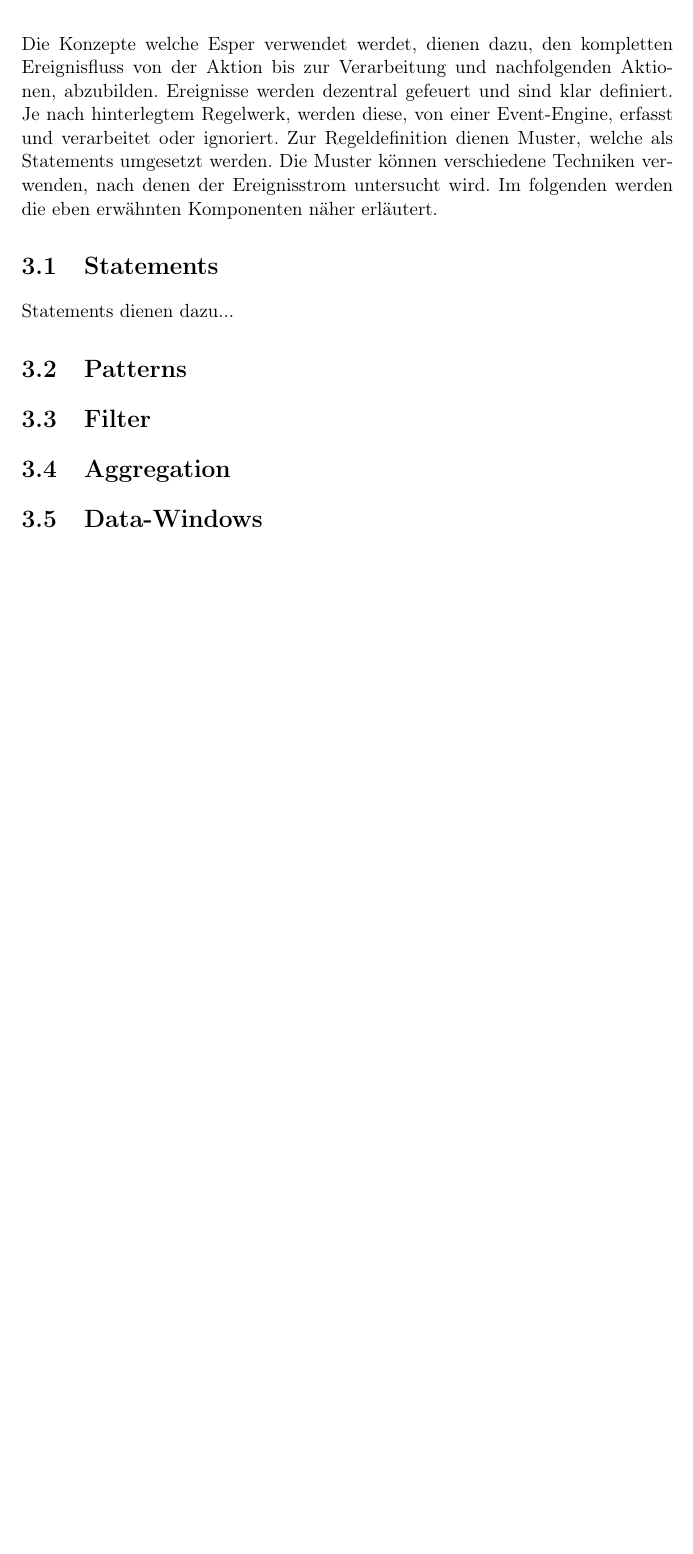
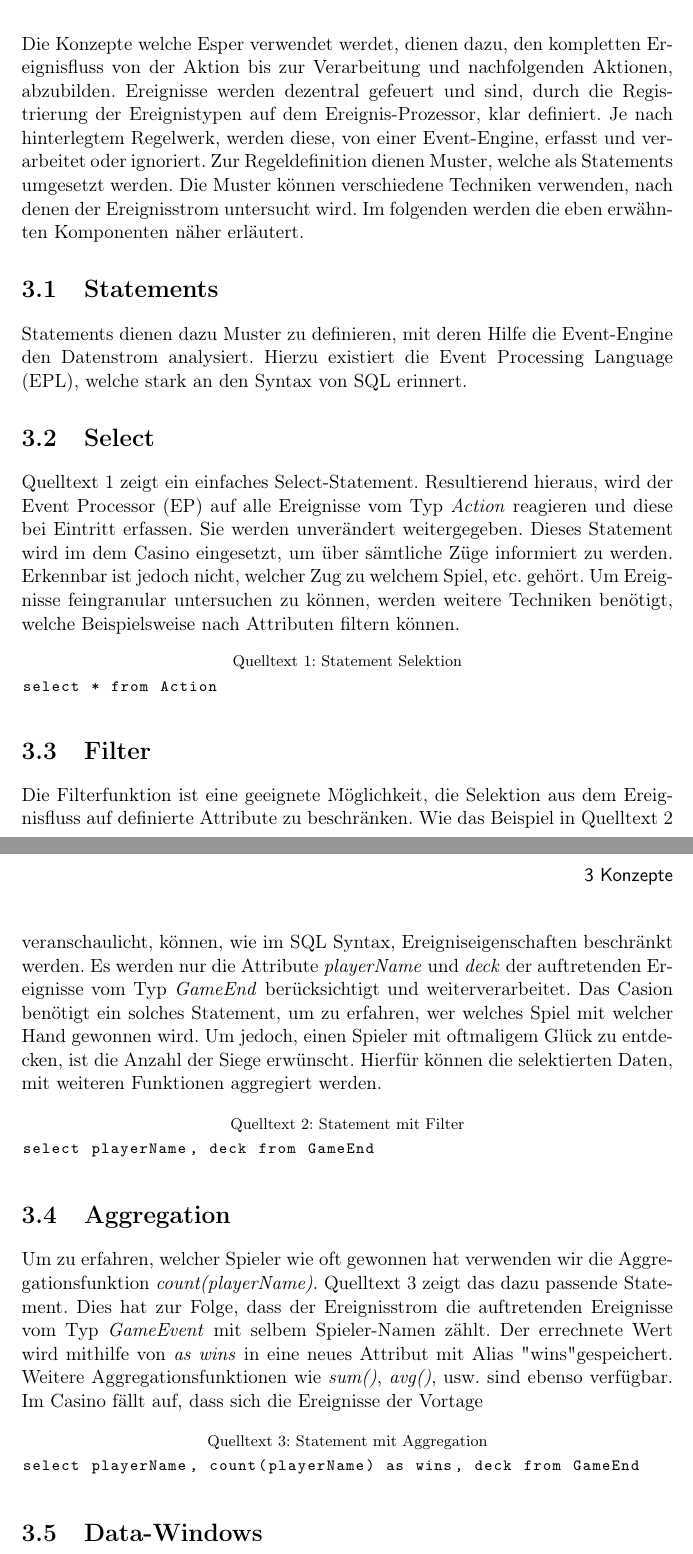
Before and after one commit to Hamster93/esper-latex, a LaTeX document (DA_ESPER-Bericht.tex, which reads chapters/konzepte.tex): part of page 5 of 11 before the commit and two parts of pages 5 and 6 of 12 after it, the two joined at a grey line, cut so that both start at the same text, the shorter picture padded with empty space. Compiled offline with pdfLaTeX.

Commit message:
konzepte statements

```diff
--- a/chapters/konzepte.tex
+++ b/chapters/konzepte.tex
@@ -1,18 +1,41 @@
 % !TEX encoding = UTF-8 Unicode
 \chapter{Konzepte}
 Die Konzepte welche Esper verwendet werdet, dienen dazu, den kompletten Ereignisfluss von der Aktion bis zur Verarbeitung und nachfolgenden Aktionen, abzubilden.
-Ereignisse werden dezentral gefeuert und sind klar definiert. Je nach hinterlegtem Regelwerk, werden diese, von einer Event-Engine, erfasst und verarbeitet oder ignoriert. Zur Regeldefinition dienen Muster, welche als Statements umgesetzt werden. Die Muster können verschiedene Techniken verwenden, nach denen der Ereignisstrom untersucht wird. Im folgenden werden die eben erwähnten Komponenten näher erläutert.
+Ereignisse werden dezentral gefeuert und sind, durch die Registrierung der Ereignistypen auf dem Ereignis-Prozessor, klar definiert. Je nach hinterlegtem Regelwerk, werden diese, von einer Event-Engine, erfasst und verarbeitet oder ignoriert. Zur Regeldefinition dienen Muster, welche als Statements umgesetzt werden. Die Muster können verschiedene Techniken verwenden, nach denen der Ereignisstrom untersucht wird. Im folgenden werden die eben erwähnten Komponenten näher erläutert.
 
 \section{Statements}
 
-Statements dienen dazu...
+Statements dienen dazu Muster zu definieren, mit deren Hilfe die Event-Engine den Datenstrom analysiert. Hierzu existiert die \acf{EPL}, welche stark an den Syntax von SQL erinnert.
+
+\section{Select}
+
+Quelltext \ref{basic_select} zeigt ein einfaches Select-Statement. Resultierend hieraus, wird der \acf{EP} auf alle Ereignisse vom Typ \textit{Action} reagieren und diese bei Eintritt erfassen. Sie werden unverändert weitergegeben. Dieses Statement wird im dem Casino eingesetzt, um über sämtliche Züge informiert zu werden. Erkennbar ist jedoch nicht, welcher Zug zu welchem Spiel, etc. gehört. Um Ereignisse feingranular untersuchen zu können, werden weitere Techniken benötigt, welche Beispielsweise nach Attributen filtern können.
+
+\begin{lstlisting}[caption={Statement Selektion}\label{basic_select},captionpos=t,language=SQL]
+select * from Action
+\end{lstlisting}
+
+\section{Filter}
+
+Die Filterfunktion ist eine geeignete Möglichkeit, die Selektion aus dem Ereignisfluss auf definierte Attribute zu beschränken. Wie das Beispiel in Quelltext \ref{filter_select} veranschaulicht, können, wie im SQL Syntax, Ereigniseigenschaften beschränkt werden.
+Es werden nur die Attribute \textit{playerName} und \textit{deck} der auftretenden Ereignisse vom Typ \textit{GameEnd} berücksichtigt und weiterverarbeitet.
+Das Casion benötigt ein solches Statement, um zu erfahren, wer welches Spiel mit welcher Hand gewonnen wird. Um jedoch, einen Spieler mit oftmaligem Glück zu entdecken, ist die Anzahl der Siege erwünscht. Hierfür können die selektierten Daten, mit weiteren Funktionen aggregiert werden.
+
+\begin{lstlisting}[caption={Statement mit Filter}\label{filter_select},captionpos=t,language=SQL]
+select playerName, deck from GameEnd
+\end{lstlisting}
+
+\section{Aggregation}
+
+Um zu erfahren, welcher Spieler wie oft gewonnen hat verwenden wir die Aggregationsfunktion \textit{count(playerName)}. Quelltext \ref{aggregation_select} zeigt das dazu passende Statement. Dies hat zur Folge, dass der Ereignisstrom die auftretenden Ereignisse vom Typ \textit{GameEvent} mit selbem Spieler-Namen zählt. Der errechnete Wert wird mithilfe von \textit{as wins} in eine neues Attribut mit Alias "wins" gespeichert. Weitere Aggregationsfunktionen wie \textit{sum()}, \textit{avg()}, usw. sind ebenso verfügbar.
+Im Casino fällt auf, dass sich die Ereignisse der Vortage
+
+\begin{lstlisting}[caption={Statement mit Aggregation}\label{aggregation_select},captionpos=t,language=SQL]
+select playerName, count(playerName) as wins, deck from GameEnd
+\end{lstlisting}
+
+\section{Data-Windows}
 
 \section{Patterns}
 
-\section{Filter}
-
-\section{Aggregation}
-
-\section{Data-Windows}
-
 \section{Partitions}
```
Also changed, not shown: chapters/acro.tex (+2 -0 lines), 6 other files.
